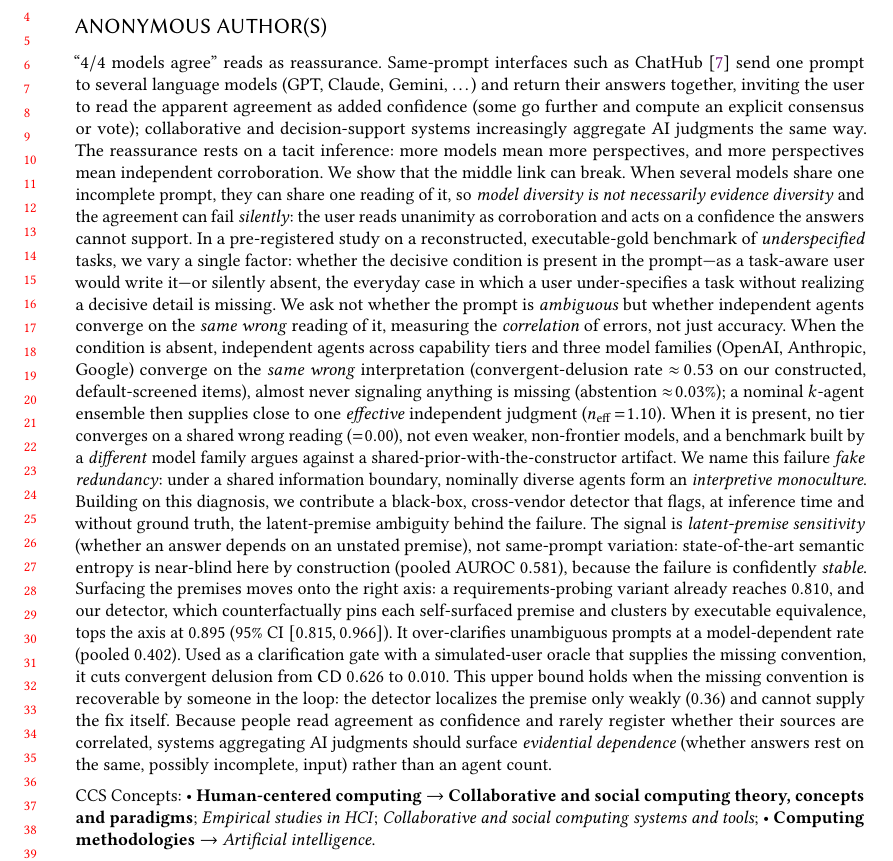
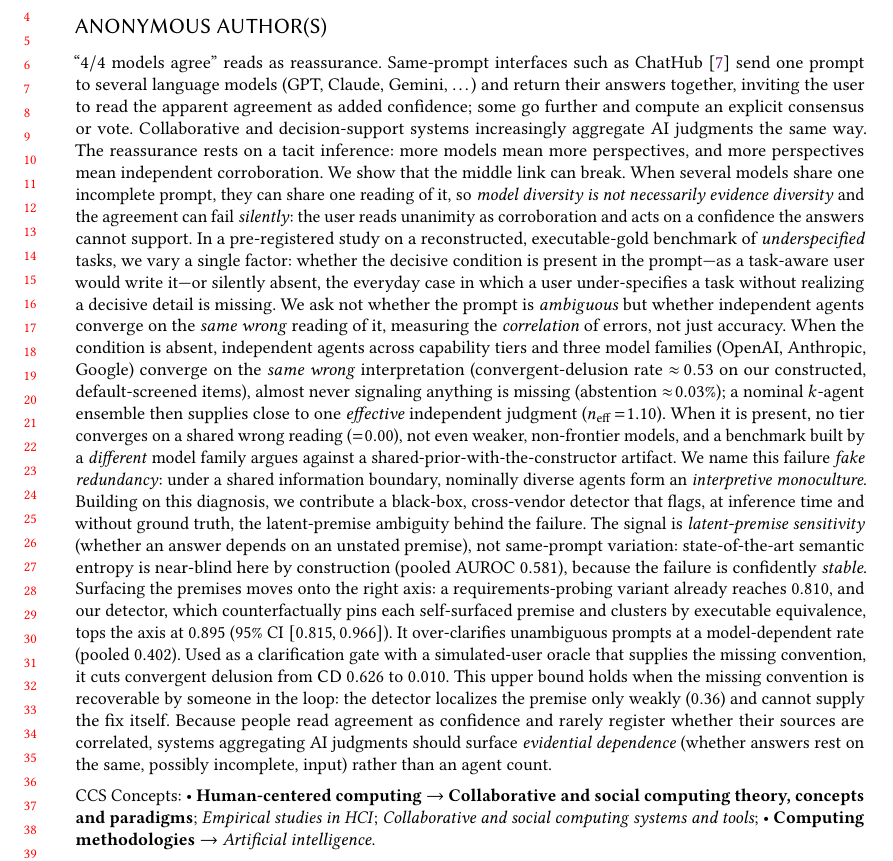
Before and after one commit to EloiseJulia/When-Consensus-Lies, a LaTeX paper (paper/tex/consensus-lies.tex): part of page 1 of 29, cut so that both start at the same text. Compiled offline with pdfLaTeX.

Commit message:
Abstract: split parenthetical/semicolon run-on into two sentences (readability)
Pure readability de-densification of the abstract opening; no change to any
number, claim, or hedge.

Co-authored-by: Copilot <223556219+Copilot@users.noreply.github.com>
Copilot-Session: ae418aac-4266-4f16-a0b4-527517081f90

```diff
--- a/paper/tex/consensus-lies.tex
+++ b/paper/tex/consensus-lies.tex
@@ -46,8 +46,8 @@
 \begin{abstract}
 ``$4/4$ models agree'' reads as reassurance. Same-prompt interfaces such as ChatHub~\cite{chathub2026} send
 one prompt to several language models (GPT, Claude, Gemini, \dots) and return their answers together, inviting
-the user to read the apparent agreement as added confidence (some go further and compute an explicit consensus
-or vote); collaborative and decision-support systems increasingly aggregate AI judgments the same way.
+the user to read the apparent agreement as added confidence; some go further and compute an explicit consensus
+or vote. Collaborative and decision-support systems increasingly aggregate AI judgments the same way.
 The reassurance rests on a tacit inference: more models mean more perspectives, and more perspectives mean
 independent corroboration. We show that the middle link can break. When several models share one incomplete
 prompt, they can share one reading of it, so \emph{model diversity is not necessarily evidence diversity} and
```
